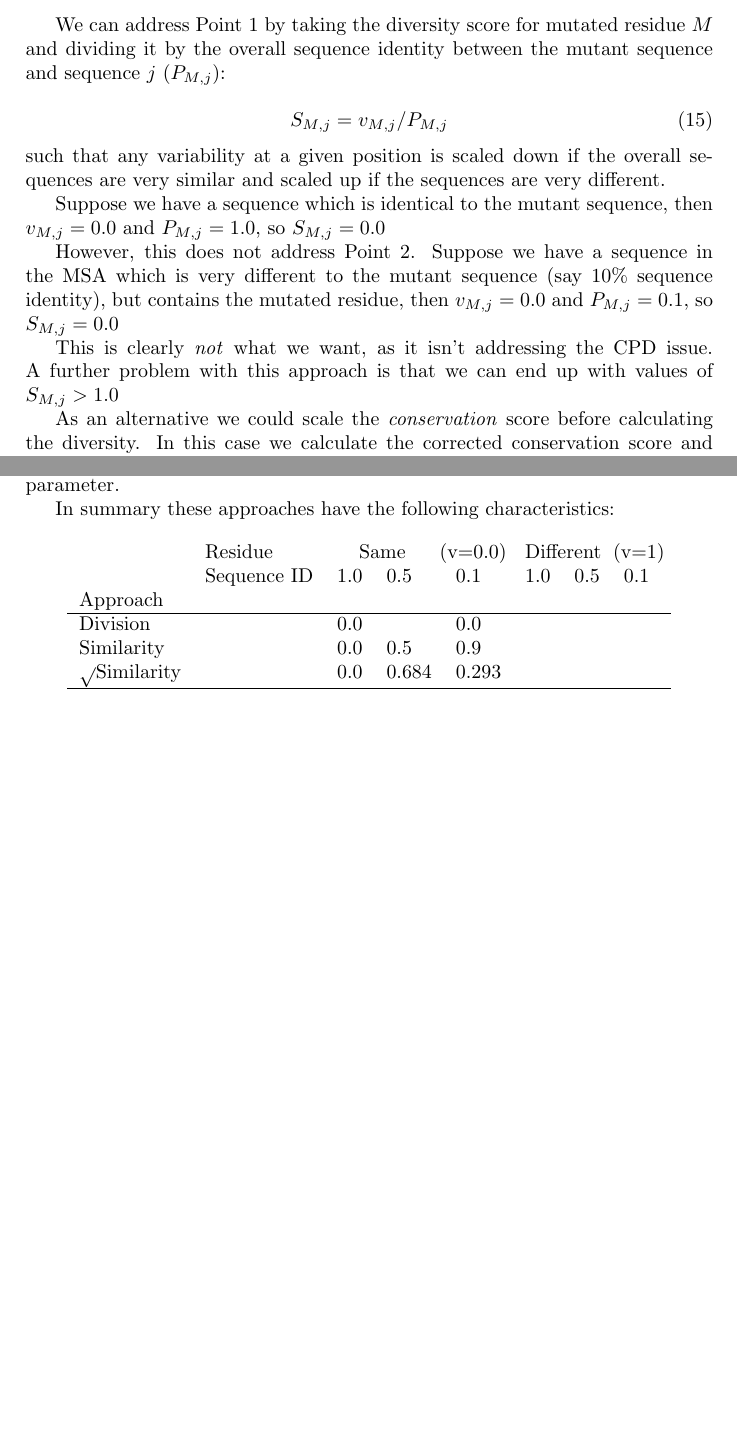
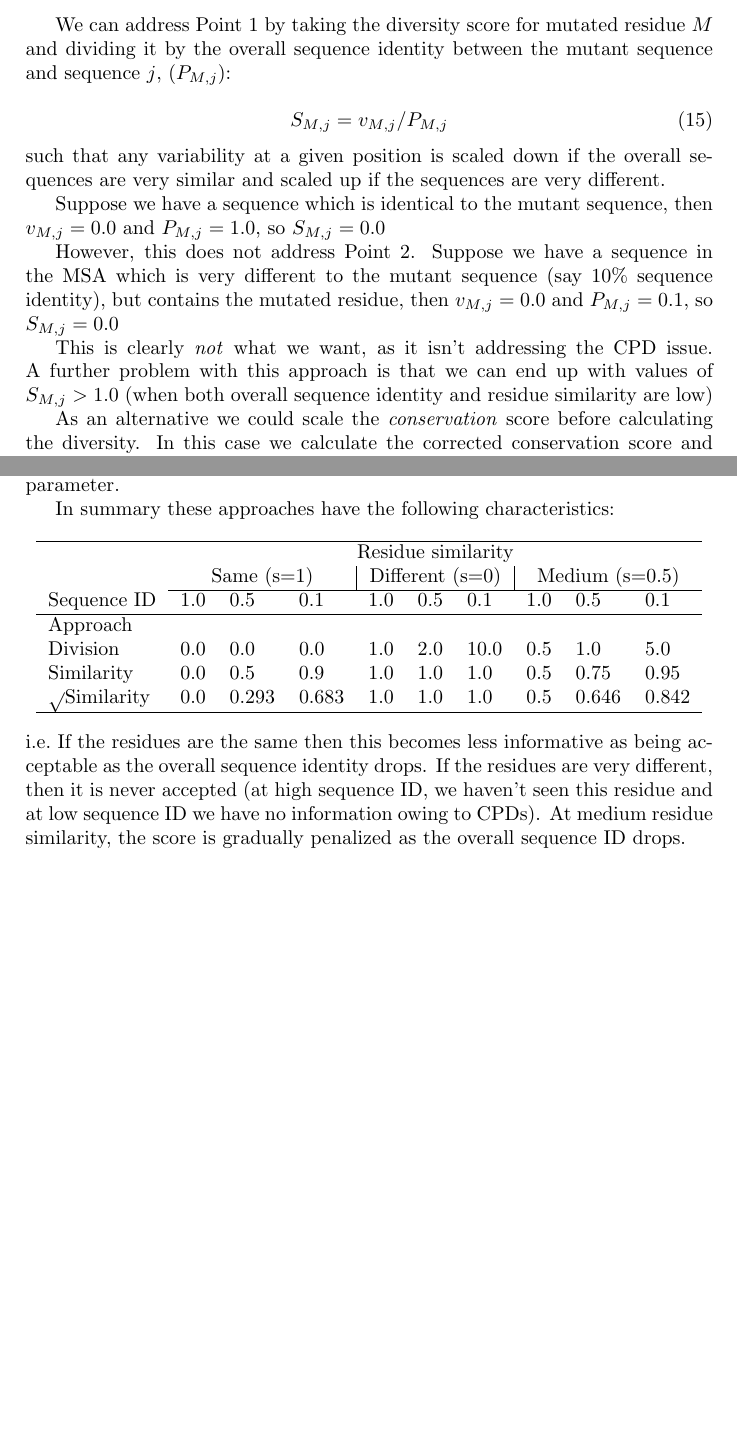
Before and after one commit to AndrewCRMartin/CARCons, a LaTeX document (docs/allowedMutations.tex): two parts of pages 5 and 6 of 6, joined at a grey line, cut so that both start at the same text, the shorter picture padded with empty space. Compiled offline with pdfLaTeX.

Commit message:
Finished table of scenarios for Proposal 6

```diff
--- a/docs/allowedMutations.tex
+++ b/docs/allowedMutations.tex
@@ -241,7 +241,7 @@ We have three things to consider when looking at the sequences in the MSA:
 We can address Point~\ref{item:highseqid}  by
 taking the diversity score for mutated residue $M$ and dividing it by
 the overall sequence identity between the mutant sequence and sequence
-$j$ ($P_{M, j}$):
+$j$, ($P_{M, j}$):
 
 \begin{equation}
   S_{M,j} = v_{M, j} / P_{M, j}
@@ -262,7 +262,8 @@ residue, then $v_{M, j} = 0.0$ and $P_{M, j} = 0.1$, so $S_{M,j} =
 
 This is clearly \emph{not} what we want, as it isn't addressing the CPD
 issue. A further problem with this approach is that we can end up with
-values of $S_{M,j} > 1.0$
+values of $S_{M,j} > 1.0$ (when both overall sequence identity and
+residue similarity are low)
 
 As an alternative we could scale the \emph{conservation} score before
 calculating the diversity. In this case we calculate the corrected
@@ -315,14 +316,23 @@ respectively. The power of the root could be a tunable parameter.
 In summary these approaches have the following characteristics:
 
 \begin{center}
-  \begin{tabular}{llllllll}
-                        & Residue     & \multicolumn{3}{c}{Same} (v=0.0) & \multicolumn{3}{c}{Different} (v=1) \\
-                        & Sequence ID & 1.0    & 0.5    & 0.1            & 1.0    & 0.5    & 0.1          \\
-    Approach            &             &        &        &                &        &        &              \\ \hline
-    Division            &             & 0.0    &        & 0.0            &        &        &              \\
-    Similarity          &             & 0.0    & 0.5    & 0.9            &        &        &              \\
-    $\sqrt{}$Similarity &             & 0.0    & 0.684  & 0.293          &        &        &              \\ \hline
+  \begin{tabular}{llllllllll} \hline
+                         & \multicolumn{9}{c}{Residue similarity}                                                                    \\
+                         & \multicolumn{3}{c|}{Same (s=1)} & \multicolumn{3}{c|}{Different (s=0)} & \multicolumn{3}{c}{Medium (s=0.5)} \\ \cline{2-10}
+    Sequence ID          & 1.0    & 0.5    & 0.1           & 1.0    & 0.5    & 0.1                & 1.0    & 0.5    & 0.1              \\ \hline
+    Approach             &        &        &               &        &        &                    &        &        &                  \\
+    Division             & 0.0    & 0.0    & 0.0           & 1.0    & 2.0    & 10.0               & 0.5    & 1.0    & 5.0              \\
+    Similarity           & 0.0    & 0.5    & 0.9           & 1.0    & 1.0    & 1.0                & 0.5    & 0.75   & 0.95             \\
+    $\sqrt{}$Similarity  & 0.0    & 0.293  & 0.683         & 1.0    & 1.0    & 1.0                & 0.5    & 0.646  & 0.842            \\ \hline
   \end{tabular}
 \end{center}
 
+\noindent i.e.\ If the residues are the same then this becomes less
+informative as being acceptable as the overall sequence identity
+drops. If the residues are very different, then it is never accepted
+(at high sequence ID, we haven't seen this residue and at low sequence
+ID we have no information owing to CPDs). At medium residue similarity,
+the score is gradually penalized as the overall sequence ID drops.
+
+
 \end{document}
```
Also changed, not shown: docs/allowedMutations.pdf, docs/allowedMutations.tex (2 more changed lines).
